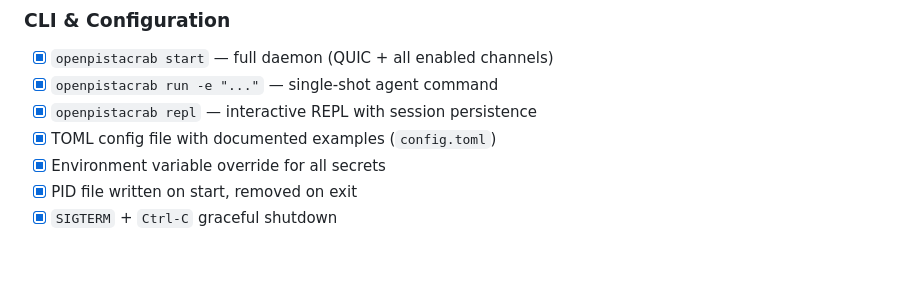
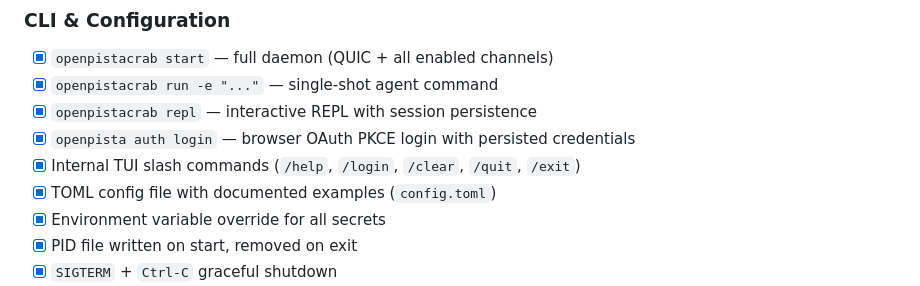
Before and after one commit to openpista/openpista, a Markdown page: ROADMAP.md, the part around the change. Rendered like a GitHub page; blank space fills up the shorter version.

```diff
--- a/ROADMAP.md
+++ b/ROADMAP.md
@@ -89,6 +89,8 @@ The first public release establishes the core autonomous loop: the LLM receives
 - [x] `openpistacrab start` — full daemon (QUIC + all enabled channels)
 - [x] `openpistacrab run -e "..."` — single-shot agent command
 - [x] `openpistacrab repl` — interactive REPL with session persistence
+- [x] `openpista auth login` — browser OAuth PKCE login with persisted credentials
+- [x] Internal TUI slash commands (`/help`, `/login`, `/clear`, `/quit`, `/exit`)
 - [x] TOML config file with documented examples (`config.toml`)
 - [x] Environment variable override for all secrets
 - [x] PID file written on start, removed on exit
```
Also changed, not shown: ROADMAP_ko.md (+2 -0 lines).
